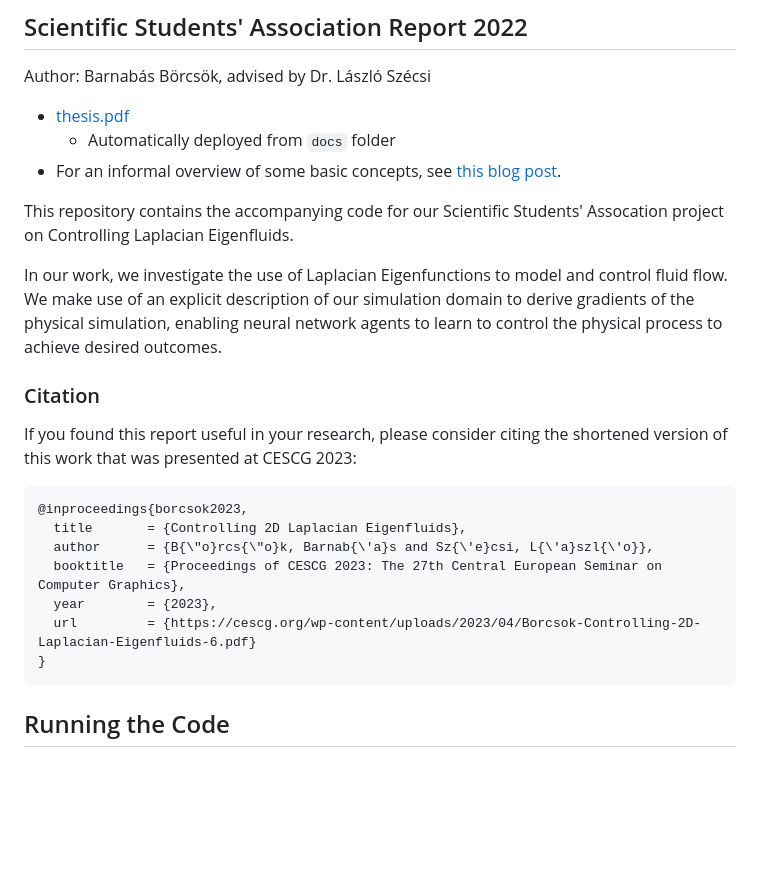
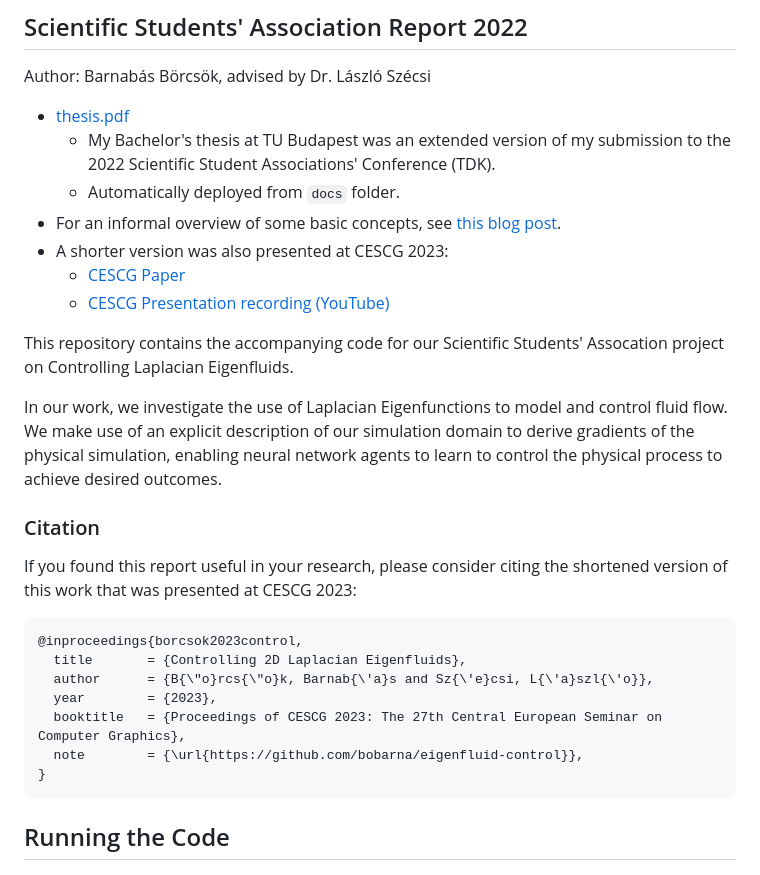
Before and after one commit to bobarna/eigenfluid-control, a Markdown page: README.md, the part around the change. Rendered like a GitHub page; blank space fills up the shorter version.

````diff
--- a/README.md
+++ b/README.md
@@ -3,8 +3,12 @@
 Author: Barnabás Börcsök, advised by Dr. László Szécsi
 
 - [thesis.pdf](https://bobarna.github.io/eigenfluid-control/thesis.pdf)
-    - Automatically deployed from `docs` folder
+    - My Bachelor's thesis at TU Budapest was an extended version of my submission to the 2022 Scientific Student Associations' Conference (TDK).
+    - Automatically deployed from `docs` folder.
 - For an informal overview of some basic concepts, see [this blog post](https://barnabasborcsok.com/posts/eigenfluid-control/).
+- A shorter version was also presented at CESCG 2023:
+    - [CESCG Paper](https://cescg.org/cescg_submission/controlling-2d-laplacian-eigenfluids/)
+    - [CESCG Presentation recording (YouTube)](https://youtu.be/XU15lfanWdE)
 
 This repository contains the accompanying code for our Scientific Students'
 Assocation project on Controlling Laplacian Eigenfluids.
@@ -17,12 +21,12 @@ agents to learn to control the physical process to achieve desired outcomes.
 ### Citation
 If you found this report useful in your research, please consider citing the shortened version of this work that was presented at CESCG 2023:
 ```
-@inproceedings{borcsok2023,
+@inproceedings{borcsok2023control,
   title       = {Controlling 2D Laplacian Eigenfluids},
   author      = {B{\"o}rcs{\"o}k, Barnab{\'a}s and Sz{\'e}csi, L{\'a}szl{\'o}},
+  year        = {2023},
   booktitle   = {Proceedings of CESCG 2023: The 27th Central European Seminar on Computer Graphics},
-  year        = {2023},
-  url         = {https://cescg.org/wp-content/uploads/2023/04/Borcsok-Controlling-2D-Laplacian-Eigenfluids-6.pdf}
+  note        = {\url{https://github.com/bobarna/eigenfluid-control}},
 }
 ```
 
````
